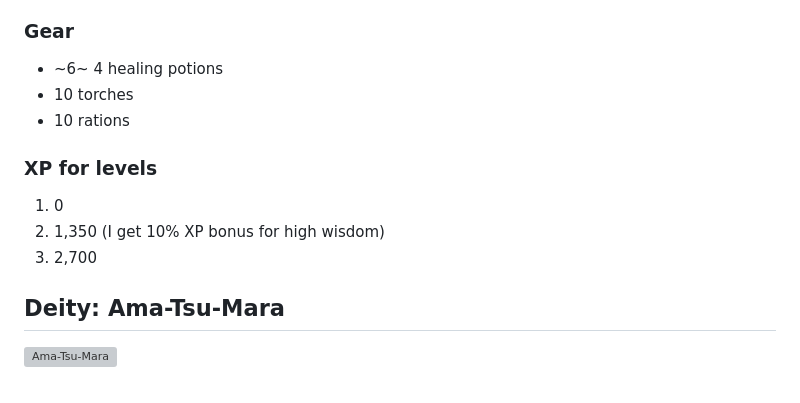
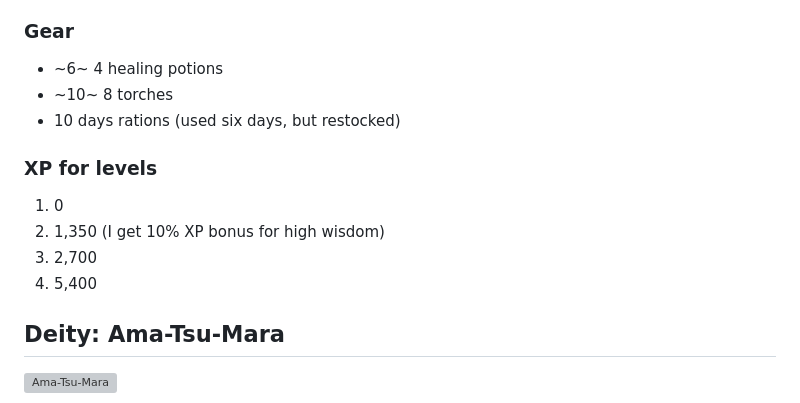
Before and after one commit to DanRoscigno/DnD, a Markdown page: characters/Savrad/savrad.md, the part around the change. Drawn GitHub-style; grey boxes are pictures that could not be loaded.

Commit message:
Modify gear quantities and add XP level
Updated gear list and XP levels for Savrad.

```diff
--- a/characters/Savrad/savrad.md
+++ b/characters/Savrad/savrad.md
@@ -21,14 +21,15 @@ THAC0 20
 ### Gear
 
 - ~6~ 4 healing potions
-- 10 torches
-- 10 rations
+- ~10~ 8 torches
+- 10 days rations (used six days, but restocked)
 
 ### XP for levels
 
 1. 0
 2. 1,350 (I get 10% XP bonus for high wisdom)
 3. 2,700
+4. 5,400
 
 ## Deity: Ama-Tsu-Mara
 
```
